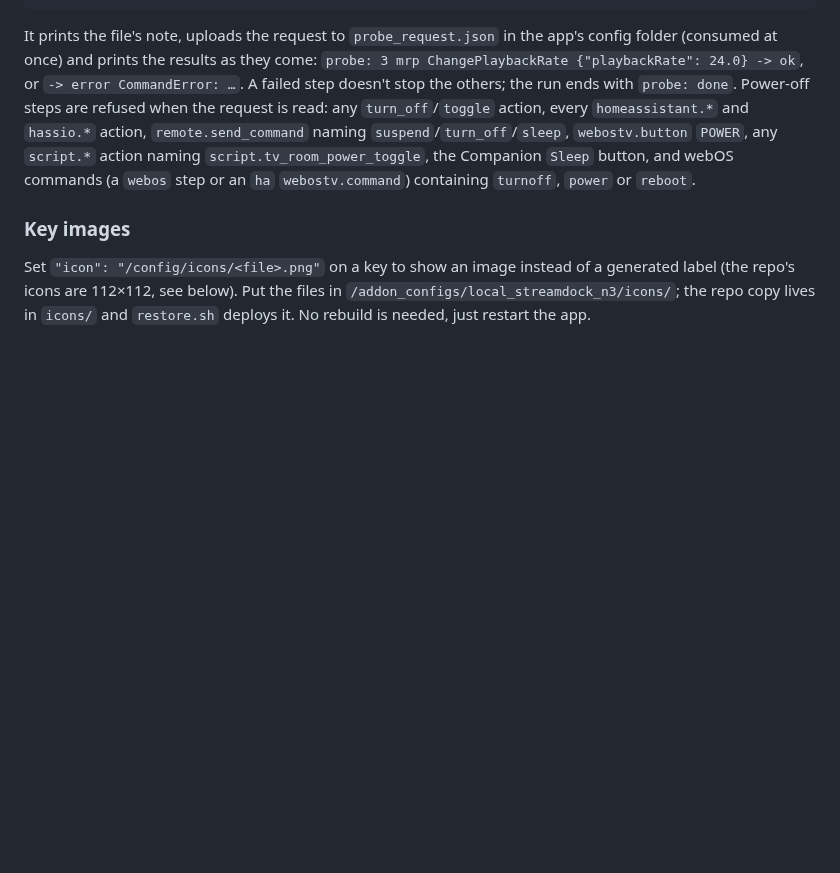
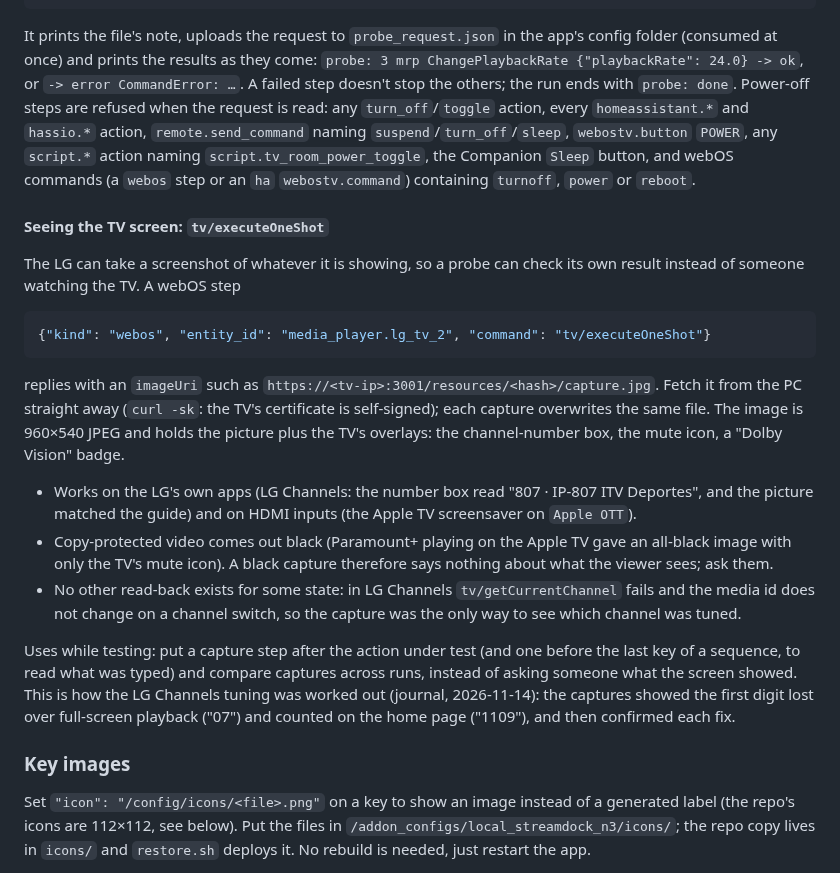
Before and after one commit to a-tsygankov/action-ring, a Markdown page: homeassistant/streamdock_n3/DOCS.md, the part around the change. Rendered like a GitHub page; blank space fills up the shorter version.

Commit message:
docs: TV screen captures (tv/executeOneShot) for checking probe results
Co-Authored-By: Claude Opus 5.5 <noreply@anthropic.com>

````diff
--- a/homeassistant/streamdock_n3/DOCS.md
+++ b/homeassistant/streamdock_n3/DOCS.md
@@ -801,6 +801,39 @@ action, `remote.send_command` naming `suspend`/`turn_off`/`sleep`,
 commands (a `webos` step or an `ha` `webostv.command`) containing `turnoff`,
 `power` or `reboot`.
 
+#### Seeing the TV screen: `tv/executeOneShot`
+
+The LG can take a screenshot of whatever it is showing, so a probe can check
+its own result instead of someone watching the TV. A webOS step
+
+```json
+{"kind": "webos", "entity_id": "media_player.lg_tv_2", "command": "tv/executeOneShot"}
+```
+
+replies with an `imageUri` such as
+`https://<tv-ip>:3001/resources/<hash>/capture.jpg`. Fetch it from the PC
+straight away (`curl -sk`: the TV's certificate is self-signed); each capture
+overwrites the same file. The image is 960×540 JPEG and holds the picture
+plus the TV's overlays: the channel-number box, the mute icon, a "Dolby
+Vision" badge.
+
+- Works on the LG's own apps (LG Channels: the number box read
+  "807 · IP-807 ITV Deportes", and the picture matched the guide) and on HDMI
+  inputs (the Apple TV screensaver on `Apple OTT`).
+- Copy-protected video comes out black (Paramount+ playing on the Apple TV
+  gave an all-black image with only the TV's mute icon). A black capture
+  therefore says nothing about what the viewer sees; ask them.
+- No other read-back exists for some state: in LG Channels
+  `tv/getCurrentChannel` fails and the media id does not change on a channel
+  switch, so the capture was the only way to see which channel was tuned.
+
+Uses while testing: put a capture step after the action under test (and one
+before the last key of a sequence, to read what was typed) and compare
+captures across runs, instead of asking someone what the screen showed.
+This is how the LG Channels tuning was worked out (journal, 2026-11-14): the
+captures showed the first digit lost over full-screen playback ("07") and
+counted on the home page ("1109"), and then confirmed each fix.
+
 ### Key images
 
 Set `"icon": "/config/icons/<file>.png"` on a key to show an image instead of
````
